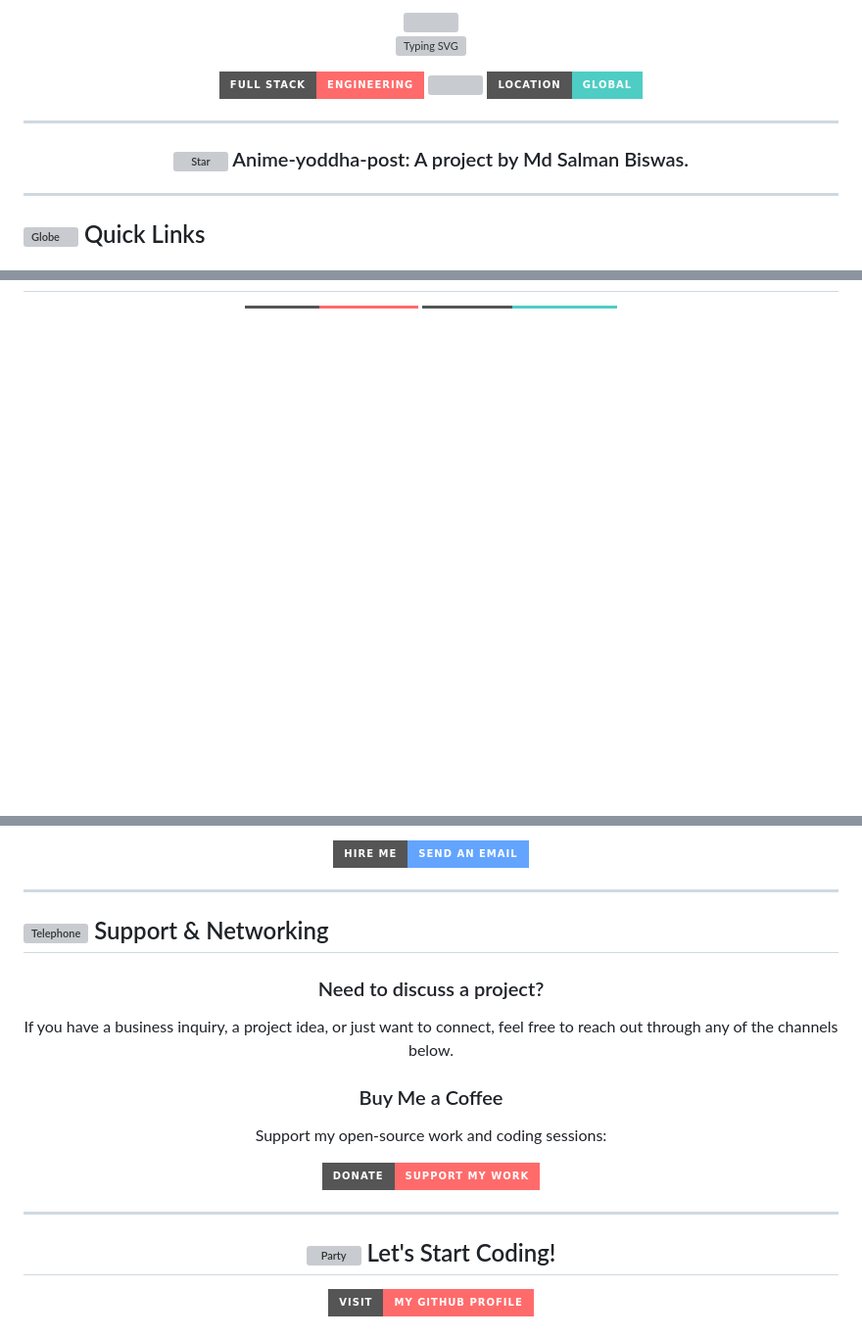
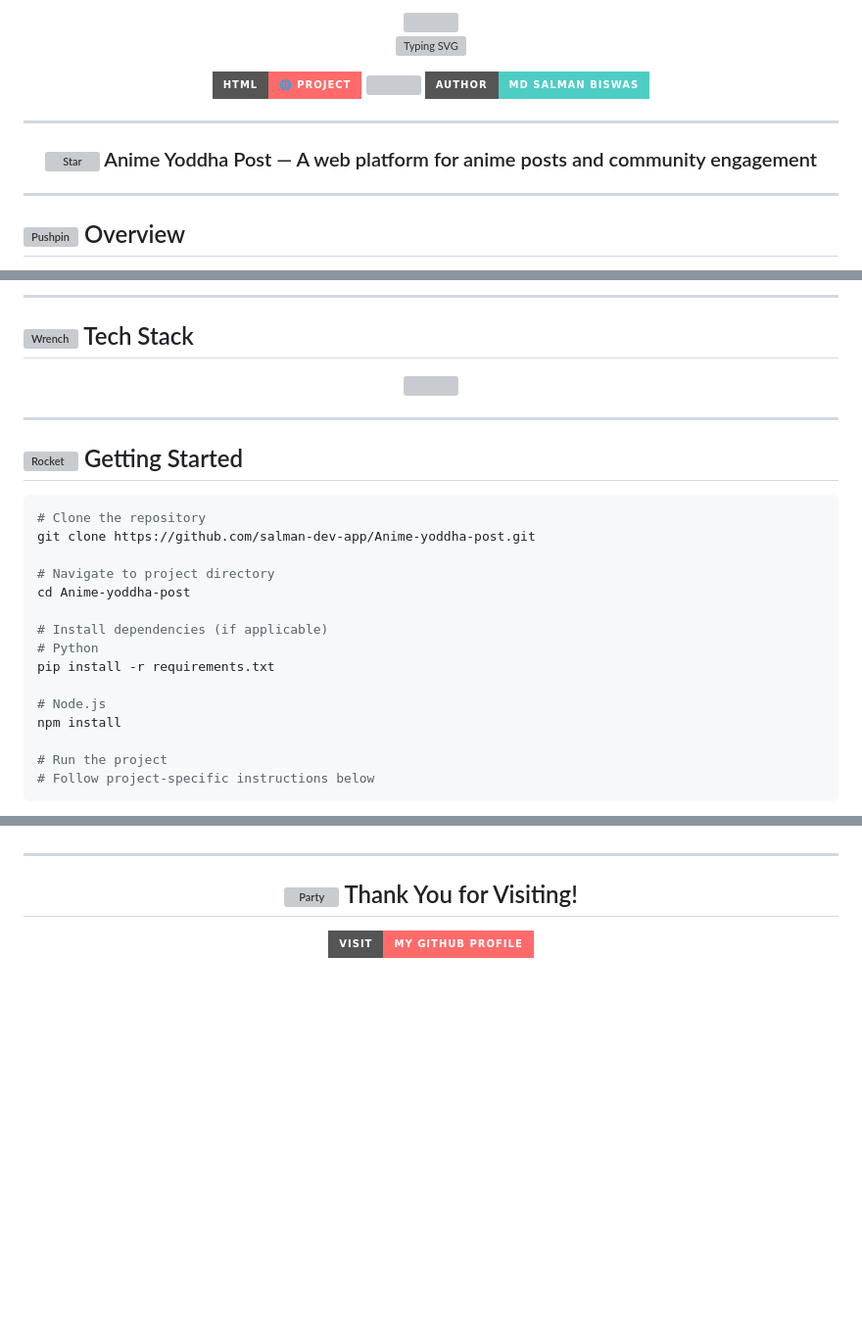
Before and after one commit to salman-dev-app/Anime-yoddha-post, a Markdown page: README.md, 3 parts joined by grey strips. Shown at 98% size. Rendered like a GitHub page; badges without logos; blank space fills up the shorter version; grey boxes are pictures that could not be loaded.

Commit message:
✨ Update README.md with professional styled template

````diff
--- a/README.md
+++ b/README.md
@@ -9,9 +9,9 @@
 </p>
 
 <p align="center">
-  <img src="https://img.shields.io/badge/Full_Stack-Engineering-FF6B6B?style=for-the-badge&logo=codesandbox&logoColor=white" />
+  <img src="https://img.shields.io/badge/HTML-🌐_Project-FF6B6B?style=for-the-badge&logo=codesandbox&logoColor=white" />
   <img src="https://img.shields.io/github/last-commit/salman-dev-app/Anime-yoddha-post?style=for-the-badge&color=00D9FF&label=LAST%20UPDATED&logo=github&logoColor=white" />
-  <img src="https://img.shields.io/badge/Location-Global-4ECDC4?style=for-the-badge&logo=google-earth&logoColor=white" />
+  <img src="https://img.shields.io/badge/Author-Md_Salman_Biswas-4ECDC4?style=for-the-badge&logo=github&logoColor=white" />
 </p>
 
 ---
@@ -19,12 +19,12 @@
 <div align="center">
   <h3>
     <img src="https://raw.githubusercontent.com/Tarikul-Islam-Anik/Animated-Fluent-Emojis/master/Emojis/Travel%20and%20places/Glowing%20Star.png" alt="Star" width="25" height="25" style="vertical-align: middle;" />
-    Anime-yoddha-post: A project by Md Salman Biswas.
+    Anime Yoddha Post — A web platform for anime posts and community engagement
   </h3>
 </div>
 
 ---
 
-## <img src="https://raw.githubusercontent.com/Tarikul-Islam-Anik/Animated-Fluent-Emojis/master/Emojis/Travel%20and%20places/Globe%20Showing%20Americas.png" alt="Globe" width="30" height="30" style="vertical-align: middle;" /> Quick Links
+## <img src="https://raw.githubusercontent.com/Tarikul-Islam-Anik/Animated-Fluent-Emojis/master/Emojis/Objects/Pushpin.png" alt="Pushpin" width="30" height="30" style="vertical-align: middle;" /> Overview
 
 <p align="center">
@@ -31,0 +46,30 @@
+---
+
+## <img src="https://raw.githubusercontent.com/Tarikul-Islam-Anik/Animated-Fluent-Emojis/master/Emojis/Objects/Wrench.png" alt="Wrench" width="30" height="30" style="vertical-align: middle;" /> Tech Stack
+
+<div align="center">
+  <img src="https://skillicons.dev/icons?i=html,css,js&theme=dark" />
+</div>
+
+---
+
+## <img src="https://raw.githubusercontent.com/Tarikul-Islam-Anik/Animated-Fluent-Emojis/master/Emojis/Travel%20and%20places/Rocket.png" alt="Rocket" width="30" height="30" style="vertical-align: middle;" /> Getting Started
+
+```bash
+# Clone the repository
+git clone https://github.com/salman-dev-app/Anime-yoddha-post.git
+
+# Navigate to project directory
+cd Anime-yoddha-post
+
+# Install dependencies (if applicable)
+# Python
+pip install -r requirements.txt
+
+# Node.js
+npm install
+
+# Run the project
+# Follow project-specific instructions below
+```
+
@@ -155,37 +114,11 @@ Every system I build comes with detailed API documentation, clear deployment ste
 </p>
-
-<p align="center">
-  <a href="mailto:mdsalmanhelp@gmail.com">
-    <img src="https://img.shields.io/badge/Hire_Me-Send_an_Email-63A4FF?style=for-the-badge&logo=gmail&logoColor=white" />
-  </a>
-</p>
-
----
-
-## <img src="https://raw.githubusercontent.com/Tarikul-Islam-Anik/Animated-Fluent-Emojis/master/Emojis/Objects/Telephone%20Receiver.png" alt="Telephone" width="30" height="30" style="vertical-align: middle;" /> Support & Networking
-
-<div align="center">
-
-### Need to discuss a project?
-If you have a business inquiry, a project idea, or just want to connect, feel free to reach out through any of the channels below.
-
-### Buy Me a Coffee
-Support my open-source work and coding sessions:
-
-<p align="center">
-  <a href="#">
-    <img src="https://img.shields.io/badge/Donate-Support_My_Work-FF6B6B?style=for-the-badge&logo=buy-me-a-coffee&logoColor=white" />
-  </a>
-</p>
-
-</div>
 
 ---
 
 <div align="center">
   <h2>
     <img src="https://raw.githubusercontent.com/Tarikul-Islam-Anik/Animated-Fluent-Emojis/master/Emojis/Activities/Party%20Popper.png" alt="Party" width="30" height="30" style="vertical-align: middle;" />
-    Let's Start Coding!
+    Thank You for Visiting!
   </h2>
 
   <a href="https://github.com/salman-dev-app">
````
Also changed, not shown: other parts of README.md (+43 -150 lines).
